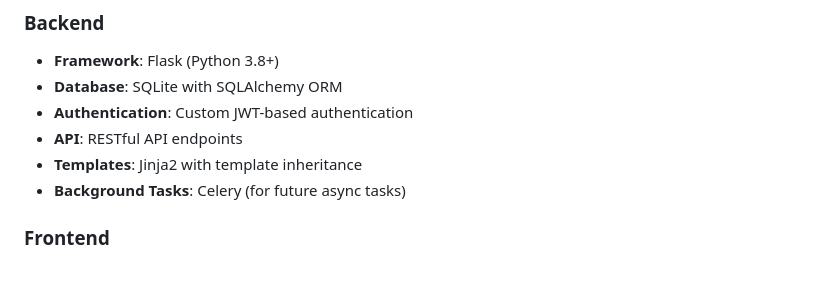
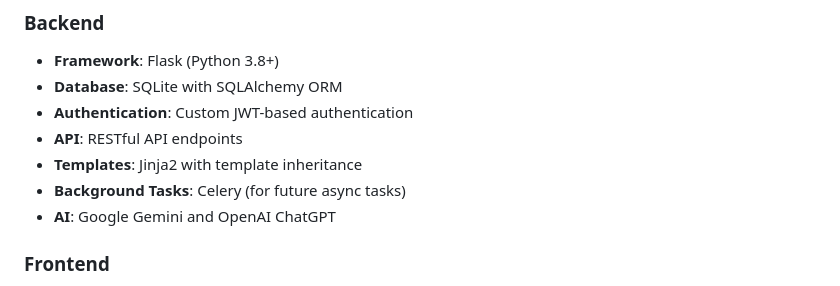
Before and after one commit to SarveshwarSenthilKumar/LexiconJuris, a Markdown page: README.md, the part around the change. GitHub-like rendering.

```diff
--- a/README.md
+++ b/README.md
@@ -56,6 +56,7 @@ A comprehensive web application for legal professionals and students to manage l
 - **API**: RESTful API endpoints
 - **Templates**: Jinja2 with template inheritance
 - **Background Tasks**: Celery (for future async tasks)
+- **AI**: Google Gemini and OpenAI ChatGPT
 
 ### Frontend
 - **Core**: HTML5, CSS3, JavaScript (ES6+)
```
